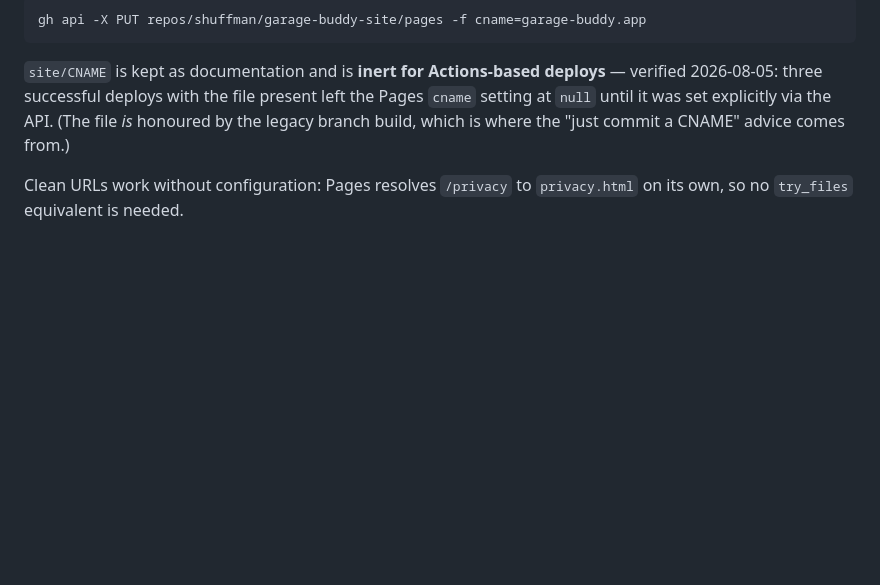
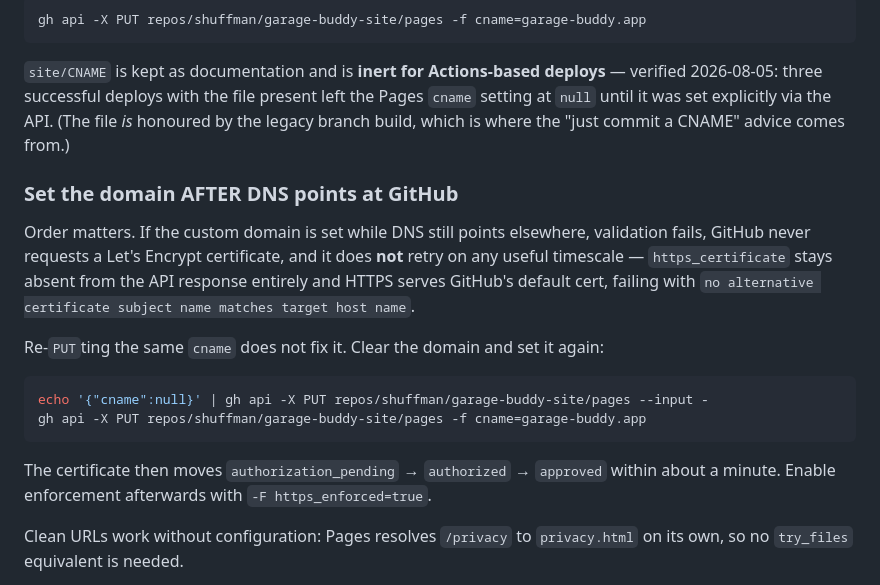
Before and after one commit to shuffman/garage-buddy-site, a Markdown page: README.md, the part around the change. Rendered like a GitHub page; blank space fills up the shorter version.

Commit message:
README: document the Pages cert-validation ordering trap
Setting the Pages custom domain before DNS points at GitHub makes validation
fail; GitHub then never requests a certificate and does not retry usefully.
Re-PUTting the same cname does nothing - the domain must be cleared and set
again. Hit on all three sites 2026-08-05.

Co-Authored-By: Claude Opus 5 (1M context) <noreply@anthropic.com>

````diff
--- a/README.md
+++ b/README.md
@@ -47,6 +47,26 @@ left the Pages `cname` setting at `null` until it was set explicitly via the
 API. (The file *is* honoured by the legacy branch build, which is where the
 "just commit a CNAME" advice comes from.)
 
+### Set the domain AFTER DNS points at GitHub
+
+Order matters. If the custom domain is set while DNS still points elsewhere,
+validation fails, GitHub never requests a Let's Encrypt certificate, and it does
+**not** retry on any useful timescale — `https_certificate` stays absent from
+the API response entirely and HTTPS serves GitHub's default cert, failing with
+`no alternative certificate subject name matches target host name`.
+
+Re-`PUT`ting the same `cname` does not fix it. Clear the domain and set it
+again:
+
+```sh
+echo '{"cname":null}' | gh api -X PUT repos/shuffman/garage-buddy-site/pages --input -
+gh api -X PUT repos/shuffman/garage-buddy-site/pages -f cname=garage-buddy.app
+```
+
+The certificate then moves `authorization_pending` → `authorized` → `approved`
+within about a minute. Enable enforcement afterwards with
+`-F https_enforced=true`.
+
 Clean URLs work without configuration: Pages resolves `/privacy` to
 `privacy.html` on its own, so no `try_files` equivalent is needed.
 
````
